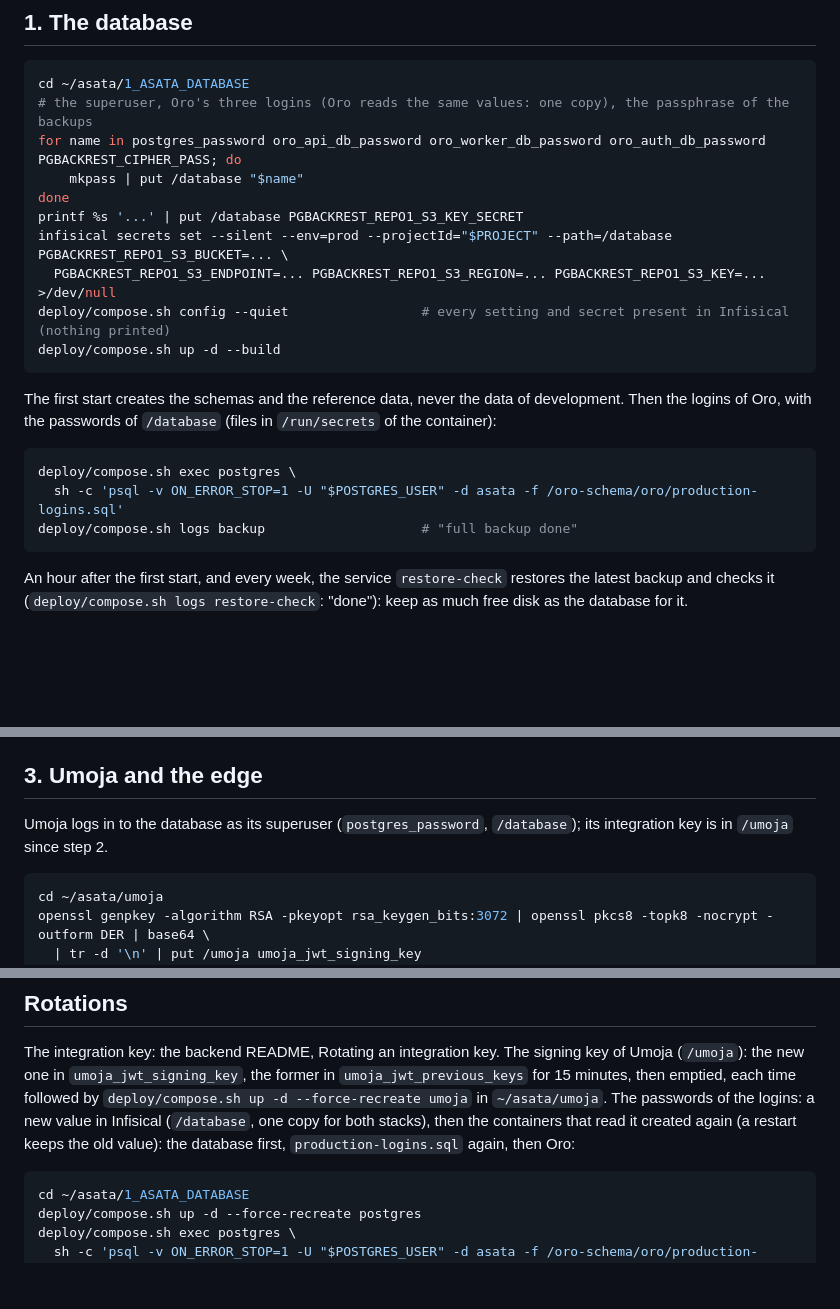
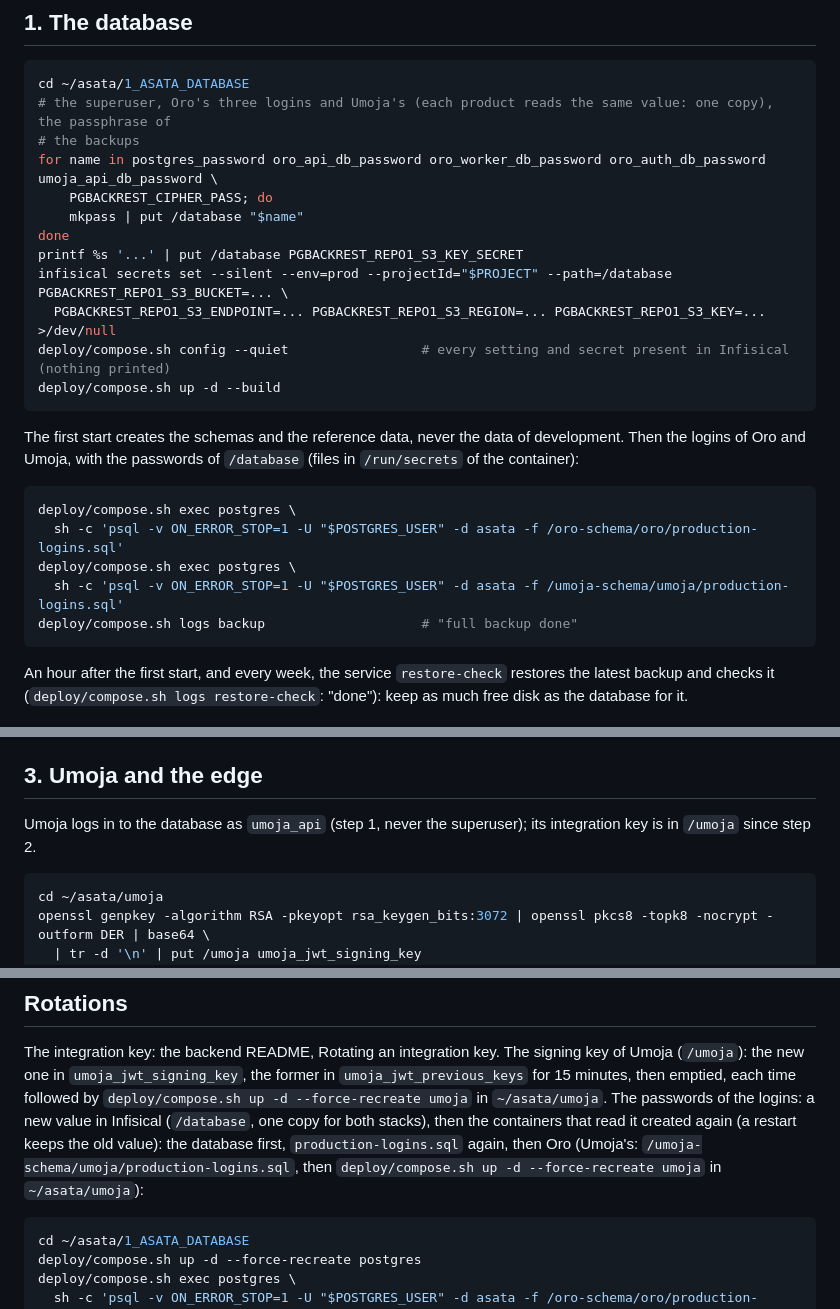
Before and after one commit to chrissbill23/oro, a Markdown page: docs/deployment.md, 3 parts joined by grey strips. GitHub-like rendering; blank space fills up the shorter version.

Commit message:
Create Umoja's production login with the database

````diff
--- a/docs/deployment.md
+++ b/docs/deployment.md
@@ -46,8 +46,10 @@ umask 077
 
 ```bash
 cd ~/asata/1_ASATA_DATABASE
-# the superuser, Oro's three logins (Oro reads the same values: one copy), the passphrase of the backups
-for name in postgres_password oro_api_db_password oro_worker_db_password oro_auth_db_password PGBACKREST_CIPHER_PASS; do
+# the superuser, Oro's three logins and Umoja's (each product reads the same value: one copy), the passphrase of
+# the backups
+for name in postgres_password oro_api_db_password oro_worker_db_password oro_auth_db_password umoja_api_db_password \
+    PGBACKREST_CIPHER_PASS; do
     mkpass | put /database "$name"
 done
 printf %s '...' | put /database PGBACKREST_REPO1_S3_KEY_SECRET
@@ -57,12 +59,14 @@ deploy/compose.sh config --quiet                 # every setting and secret pres
 deploy/compose.sh up -d --build
 ```
 
-The first start creates the schemas and the reference data, never the data of development. Then the logins of Oro,
-with the passwords of `/database` (files in `/run/secrets` of the container):
+The first start creates the schemas and the reference data, never the data of development. Then the logins of Oro
+and Umoja, with the passwords of `/database` (files in `/run/secrets` of the container):
 
 ```bash
 deploy/compose.sh exec postgres \
   sh -c 'psql -v ON_ERROR_STOP=1 -U "$POSTGRES_USER" -d asata -f /oro-schema/oro/production-logins.sql'
+deploy/compose.sh exec postgres \
+  sh -c 'psql -v ON_ERROR_STOP=1 -U "$POSTGRES_USER" -d asata -f /umoja-schema/umoja/production-logins.sql'
 deploy/compose.sh logs backup                    # "full backup done"
 ```
 
@@ -108,8 +112,8 @@ Give Alertmanager a receiver that reaches someone (`monitoring/alertmanager.yml`
 
 ## 3. Umoja and the edge
 
-Umoja logs in to the database as its superuser (`postgres_password`, `/database`); its integration key is in
-`/umoja` since step 2.
+Umoja logs in to the database as `umoja_api` (step 1, never the superuser); its integration key is in `/umoja` since
+step 2.
 
 ```bash
 cd ~/asata/umoja
@@ -155,7 +159,8 @@ The integration key: the backend README, Rotating an integration key. The signin
 in `umoja_jwt_signing_key`, the former in `umoja_jwt_previous_keys` for 15 minutes, then emptied, each time followed by
 `deploy/compose.sh up -d --force-recreate umoja` in `~/asata/umoja`. The passwords of the
 logins: a new value in Infisical (`/database`, one copy for both stacks), then the containers that read it created
-again (a restart keeps the old value): the database first, `production-logins.sql` again, then Oro:
+again (a restart keeps the old value): the database first, `production-logins.sql` again, then Oro (Umoja's:
+`/umoja-schema/umoja/production-logins.sql`, then `deploy/compose.sh up -d --force-recreate umoja` in `~/asata/umoja`):
 
 ```bash
 cd ~/asata/1_ASATA_DATABASE
````
